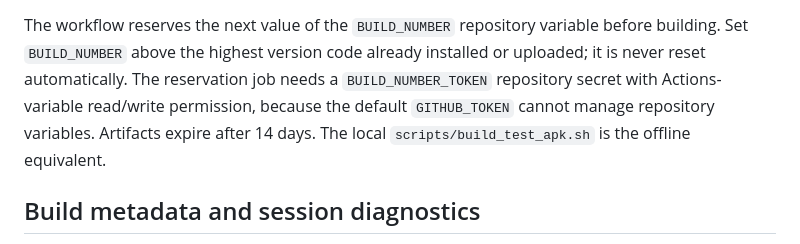
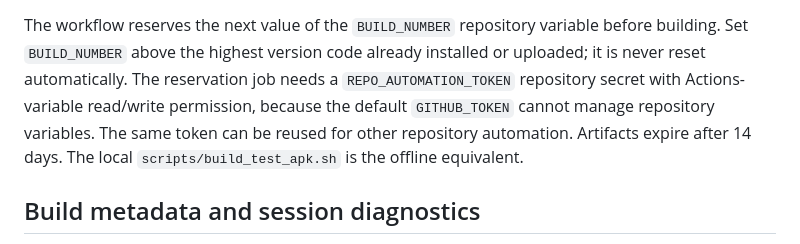
Before and after one commit to jhuebert/MeshChameleon, a Markdown page: DEVELOPMENT.md, the part around the change. GitHub-like rendering.

Commit message:
docs: use the general automation token name

```diff
--- a/DEVELOPMENT.md
+++ b/DEVELOPMENT.md
@@ -637,9 +637,10 @@ install the APK that matches the current install:
 The workflow reserves the next value of the `BUILD_NUMBER` repository variable
 before building. Set `BUILD_NUMBER` above the highest version code already
 installed or uploaded; it is never reset automatically. The reservation job
-needs a `BUILD_NUMBER_TOKEN` repository secret with Actions-variable read/write
-permission, because the default `GITHUB_TOKEN` cannot manage repository
-variables. Artifacts expire after 14 days. The local
+needs a `REPO_AUTOMATION_TOKEN` repository secret with Actions-variable
+read/write permission, because the default `GITHUB_TOKEN` cannot manage
+repository variables. The same token can be reused for other repository
+automation. Artifacts expire after 14 days. The local
 `scripts/build_test_apk.sh` is the offline equivalent.
 
 ## Build metadata and session diagnostics
```
